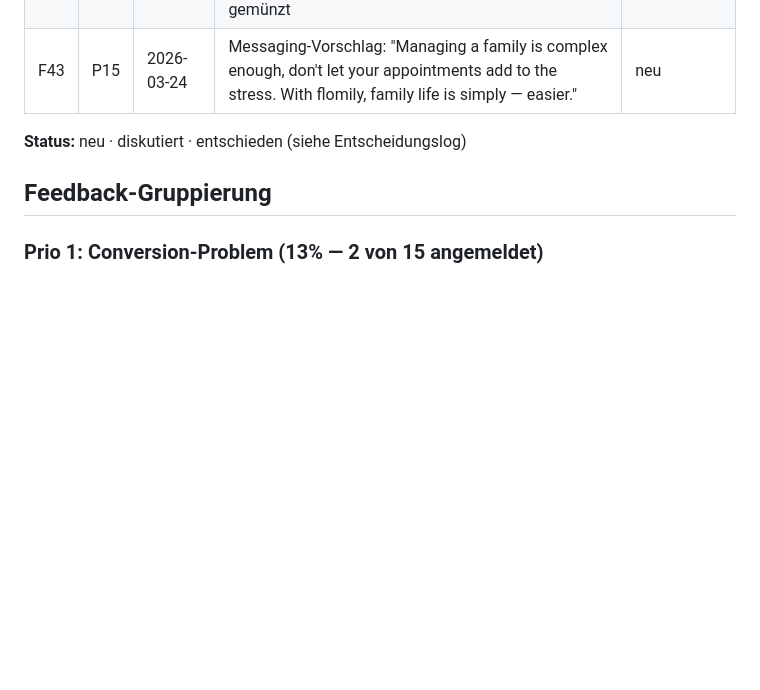
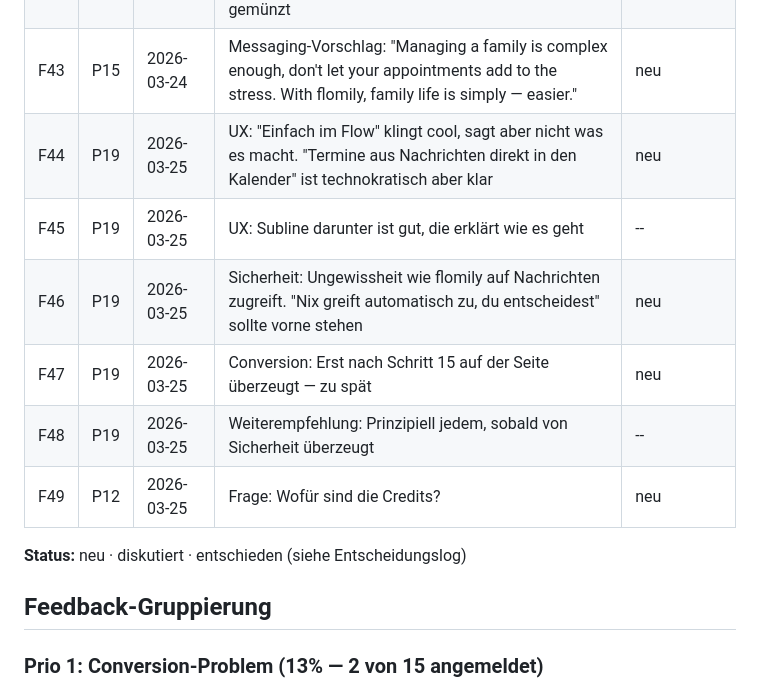
Before and after one commit to morphOS39/flomily-web, a Markdown page: docs/feedback-log.md, the part around the change. GitHub-like rendering; blank space fills up the shorter version.

Commit message:
log: Nils Feedback (P19, F44-F48) + Hr. Bayer Credits-Frage (F49)

```diff
--- a/docs/feedback-log.md
+++ b/docs/feedback-log.md
@@ -71,6 +71,12 @@ Einzelne Rueckmeldungen, verknuepft mit Person aus Kontaktlog.
 |F41|P15|2026-03-24|Pain Point bestätigt: School info, birthday parties in WhatsApp groups — "drives you crazy scrolling back through to find exact times"|--|
 |F42|P15|2026-03-24|Branding: Name "Flomily" braucht Gewöhnung. Verbindung flow+family klar, aber Value Proposition auf der Seite nicht stark genug auf Familien-Stress gemünzt|neu|
 |F43|P15|2026-03-24|Messaging-Vorschlag: "Managing a family is complex enough, don't let your appointments add to the stress. With flomily, family life is simply — easier."|neu|
+|F44|P19|2026-03-25|UX: "Einfach im Flow" klingt cool, sagt aber nicht was es macht. "Termine aus Nachrichten direkt in den Kalender" ist technokratisch aber klar|neu|
+|F45|P19|2026-03-25|UX: Subline darunter ist gut, die erklärt wie es geht|--|
+|F46|P19|2026-03-25|Sicherheit: Ungewissheit wie flomily auf Nachrichten zugreift. "Nix greift automatisch zu, du entscheidest" sollte vorne stehen|neu|
+|F47|P19|2026-03-25|Conversion: Erst nach Schritt 15 auf der Seite überzeugt — zu spät|neu|
+|F48|P19|2026-03-25|Weiterempfehlung: Prinzipiell jedem, sobald von Sicherheit überzeugt|--|
+|F49|P12|2026-03-25|Frage: Wofür sind die Credits?|neu|
 
 **Status:** neu · diskutiert · entschieden (siehe Entscheidungslog)
 
```
